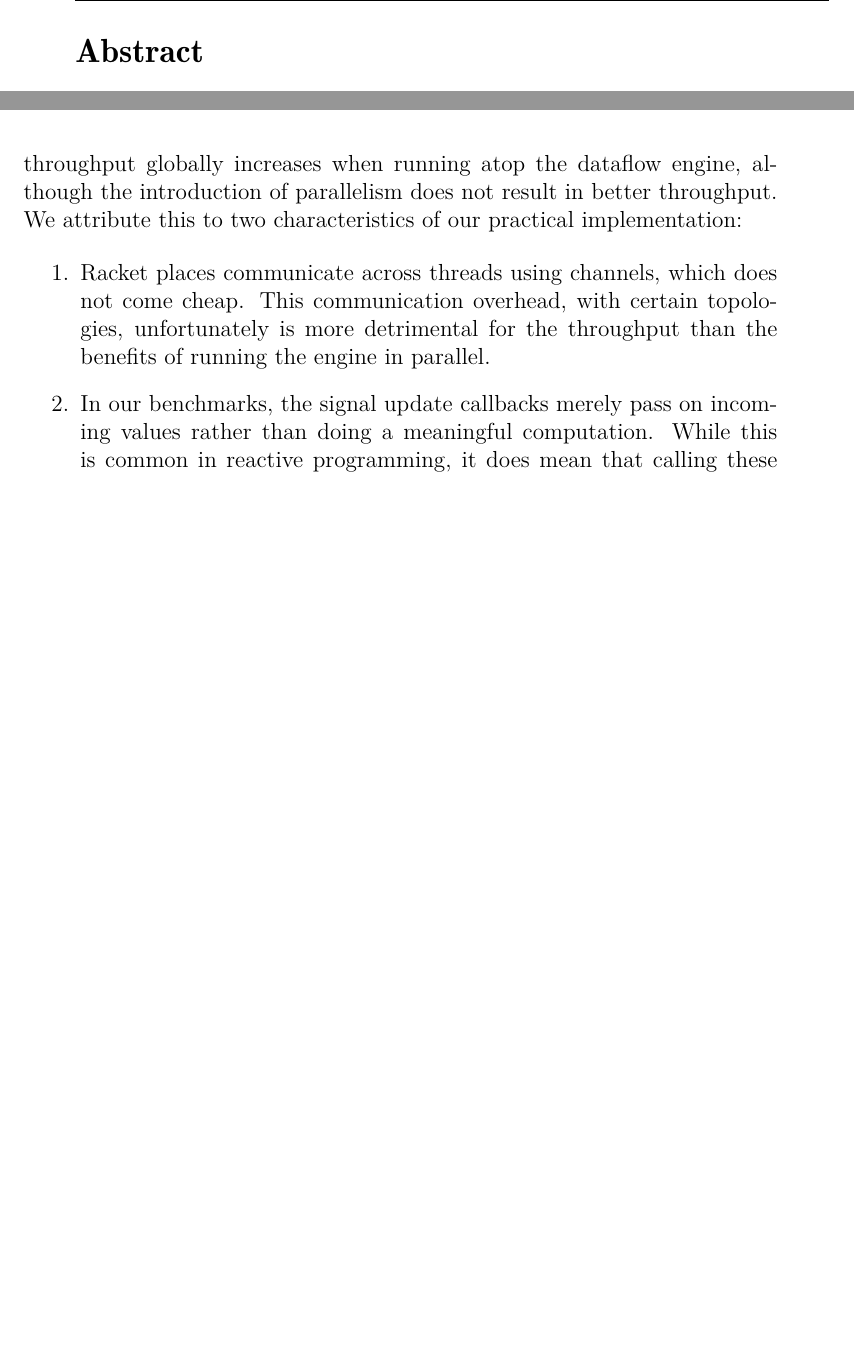
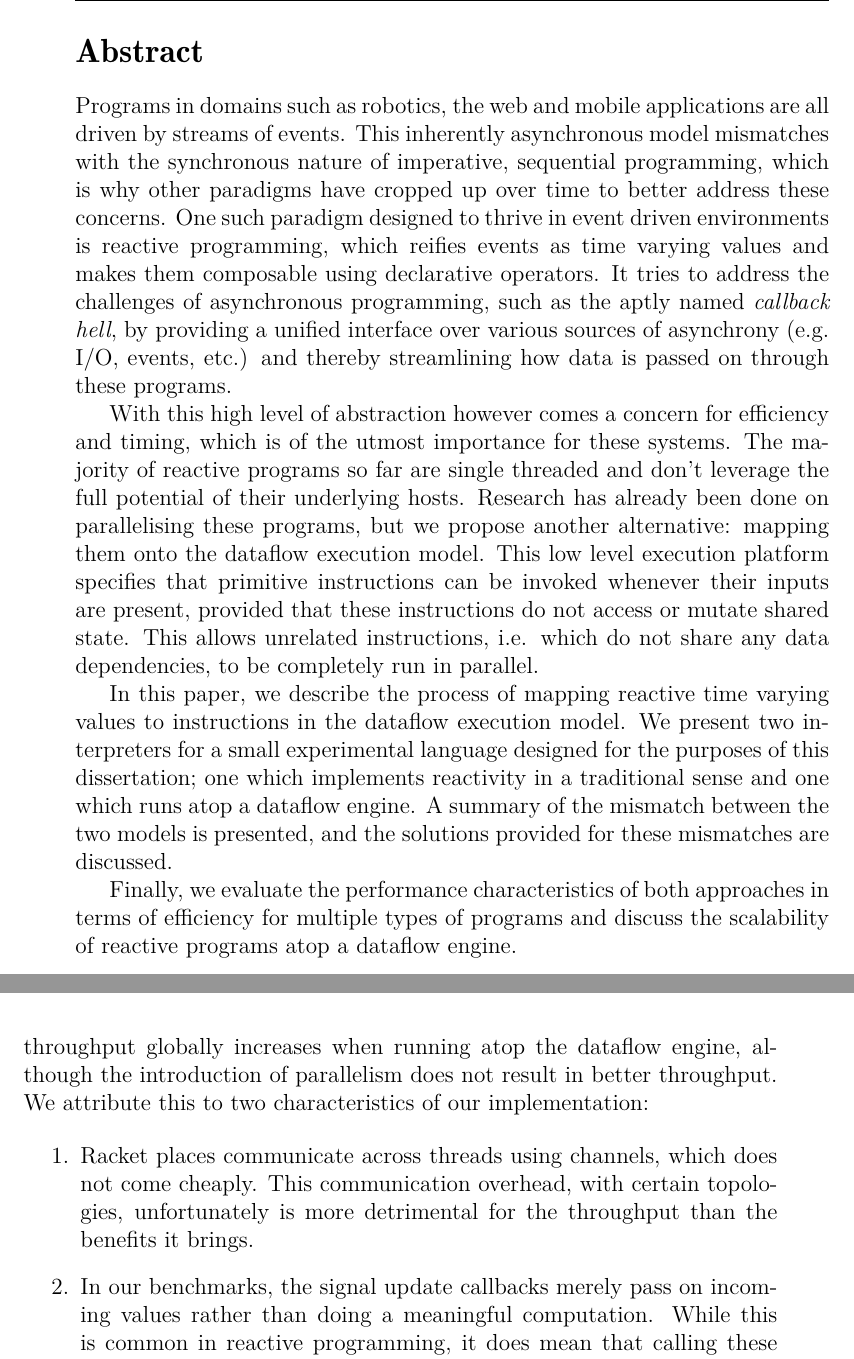
Before and after one commit to amoerie/reactivedataflow, a LaTeX thesis (Thesis.tex, which reads sections/abstract-eng.tex, sections/chapter5-evaluation.tex): two parts of pages 5 and 48 of 66, joined at a grey line, cut so that both start at the same text, the shorter picture padded with empty space. Compiled offline with pdfLaTeX.

Commit message:
Add abstract (english)

```diff
--- a/sections/abstract-eng.tex
+++ b/sections/abstract-eng.tex
@@ -1 +1,10 @@
 \section*{Abstract}
+
+Programs in domains such as robotics, the web and mobile applications are all driven by streams of events. This inherently asynchronous model mismatches with the synchronous nature of imperative, sequential programming, which is why other paradigms have cropped up over time to better address these concerns. One such paradigm designed to thrive in event driven environments is reactive programming, which reifies events as time varying values and makes them composable using declarative operators. It tries to address the challenges of asynchronous programming, such as the aptly named \textit{callback hell}, by providing a unified interface over various sources of asynchrony (e.g. I/O, events, etc.) and thereby streamlining how data is passed on through these programs.
+
+With this high level of abstraction however comes a concern for efficiency and timing, which is of the utmost importance for these systems. The majority of reactive programs so far are single threaded and don't leverage the full potential of their underlying hosts.  Research has already been done on parallelising these programs, but we propose another alternative: mapping them onto the dataflow execution model. This low level execution platform specifies that primitive instructions can be invoked whenever their inputs are present, provided that these instructions do not access or mutate shared state. This allows unrelated instructions, i.e. which do not share any data dependencies, to be completely run in parallel.
+
+In this paper, we describe the process of mapping reactive time varying values to instructions in the dataflow execution model. We present two interpreters for a small experimental language designed for the purposes of this dissertation; one which implements reactivity in a traditional sense and one which runs atop a dataflow engine.
+A summary of the mismatch between the two models is presented, and the solutions provided for these mismatches are discussed.
+
+Finally, we evaluate the performance characteristics of both approaches in terms of efficiency for multiple types of programs and discuss the scalability of reactive programs atop a dataflow engine.
--- a/sections/chapter5-evaluation.tex
+++ b/sections/chapter5-evaluation.tex
@@ -136,10 +136,10 @@ Surprisingly, the square topology suffers most from the split up into multiple p
 
 \subsection{Discussion of results}
 
-From the results of our benchmarks, we can first conclude that latency generally increases when running atop the dataflow engine, especially when running it in parallel is added to the equation. This was to be expected: the dataflow execution model goes through more phases and needs more bookkeeping than the update loop of the first runtime to support the same behavior. On the other hand, it provides more scalability. We see that the throughput globally increases when running atop the dataflow engine, although the introduction of parallelism does not result in better throughput. We attribute this to two characteristics of our practical implementation:
+From the results of our benchmarks, we can first conclude that latency generally increases when running atop the dataflow engine, especially when running it in parallel is added to the equation. This was to be expected: the dataflow execution model goes through more phases and needs more bookkeeping than the update loop of the first runtime to support the same behavior. On the other hand, it provides more scalability. We see that the throughput globally increases when running atop the dataflow engine, although the introduction of parallelism does not result in better throughput. We attribute this to two characteristics of our implementation:
 
 \begin{enumerate}
-	\item Racket places communicate across threads using channels, which does not come cheap. This communication overhead, with certain topologies, unfortunately is more detrimental for the throughput than the benefits of running the engine in parallel.
+	\item Racket places communicate across threads using channels, which does not come cheaply. This communication overhead, with certain topologies, unfortunately is more detrimental for the throughput than the benefits it brings.
 	\item In our benchmarks, the signal update callbacks merely pass on incoming values rather than doing a meaningful computation. While this is common in reactive programming, it does mean that calling these callbacks is extremely fast and that parallelizing them will only be beneficial if the overhead of parallelisation is negligible.
 \end{enumerate}
 
```
Also changed, not shown: Thesis.pdf.
